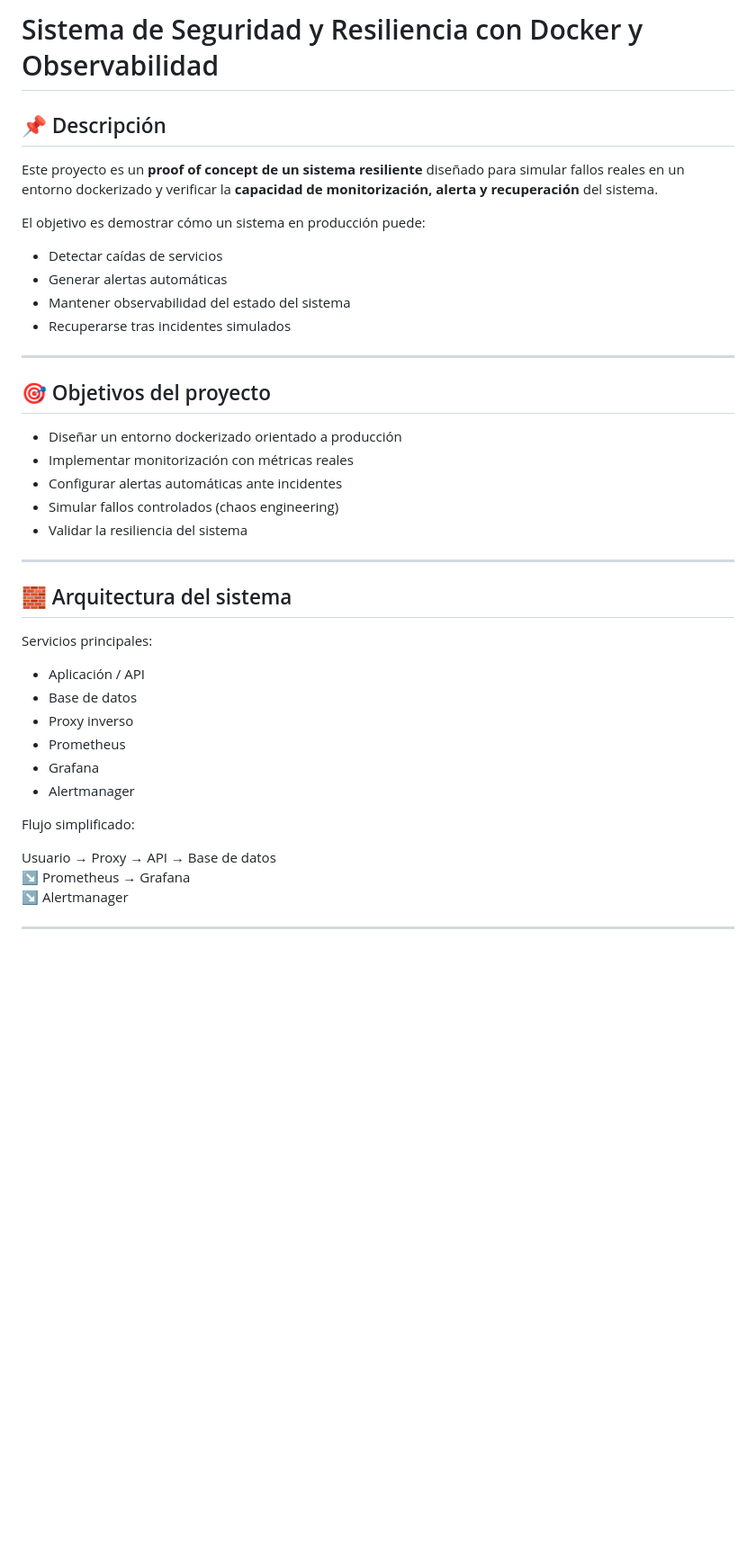
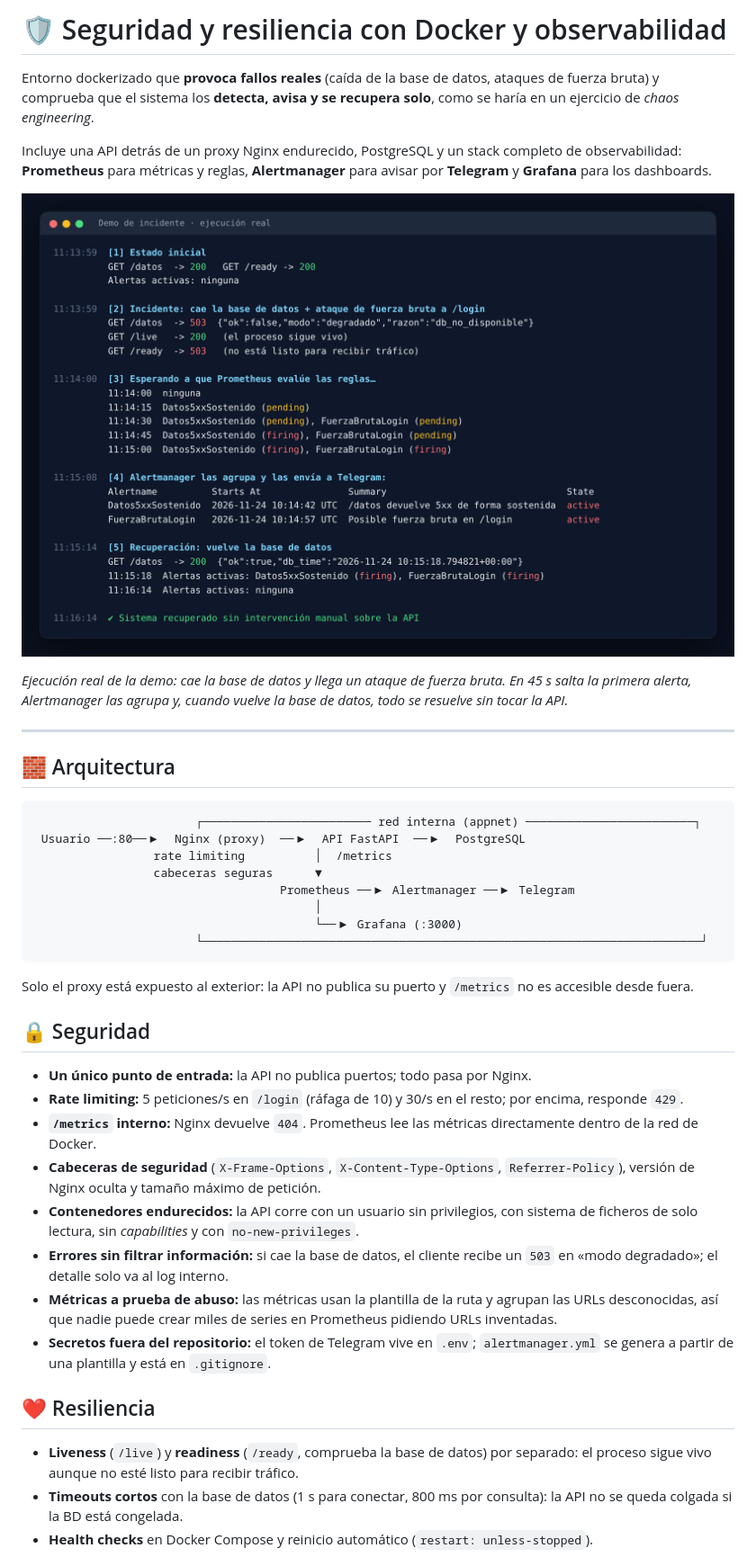
Before and after one commit to hectormac35/seguridad-resiliencia, a Markdown page: README.md, the part around one of its changes. Shown at 90% size. GitHub-like rendering; pictures changed too: docs/capturas/demo-incidente.png (added); blank space fills up the shorter version.

````diff
--- a/README.md
+++ b/README.md
@@ -1,40 +1,47 @@
-# Sistema de Seguridad y Resiliencia con Docker y Observabilidad
+# 🛡️ Seguridad y resiliencia con Docker y observabilidad
 
-## 📌 Descripción
-Este proyecto es un **proof of concept de un sistema resiliente** diseñado para simular fallos reales en un entorno dockerizado y verificar la **capacidad de monitorización, alerta y recuperación** del sistema.
+Entorno dockerizado que **provoca fallos reales** (caída de la base de datos, ataques de fuerza bruta) y comprueba
+que el sistema los **detecta, avisa y se recupera solo**, como se haría en un ejercicio de *chaos engineering*.
 
-El objetivo es demostrar cómo un sistema en producción puede:
-- Detectar caídas de servicios
-- Generar alertas automáticas
-- Mantener observabilidad del estado del sistema
-- Recuperarse tras incidentes simulados
+Incluye una API detrás de un proxy Nginx endurecido, PostgreSQL y un stack completo de observabilidad:
+**Prometheus** para métricas y reglas, **Alertmanager** para avisar por **Telegram** y **Grafana** para los dashboards.
+
+![Demo de un incidente real](docs/capturas/demo-incidente.png)
+
+*Ejecución real de la demo: cae la base de datos y llega un ataque de fuerza bruta. En 45 s salta la primera alerta,
+Alertmanager las agrupa y, cuando vuelve la base de datos, todo se resuelve sin tocar la API.*
 
 ---
 
-## 🎯 Objetivos del proyecto
-- Diseñar un entorno dockerizado orientado a producción
-- Implementar monitorización con métricas reales
-- Configurar alertas automáticas ante incidentes
-- Simular fallos controlados (chaos engineering)
-- Validar la resiliencia del sistema
+## 🧱 Arquitectura
 
----
+```
+                       ┌──────────────────────── red interna (appnet) ────────────────────────┐
+ Usuario ──:80──▶  Nginx (proxy)  ──▶  API FastAPI  ──▶  PostgreSQL
+                 rate limiting          │  /metrics
+                 cabeceras seguras      ▼
+                                   Prometheus ──▶ Alertmanager ──▶ Telegram
+                                        │
+                                        └──▶ Grafana (:3000)
+                       └───────────────────────────────────────────────────────────────────────┘
+```
 
-## 🧱 Arquitectura del sistema
+Solo el proxy está expuesto al exterior: la API no publica su puerto y `/metrics` no es accesible desde fuera.
 
-Servicios principales:
-- Aplicación / API
-- Base de datos
-- Proxy inverso
-- Prometheus
-- Grafana
-- Alertmanager
+## 🔒 Seguridad
 
-Flujo simplificado:
+- **Un único punto de entrada:** la API no publica puertos; todo pasa por Nginx.
+- **Rate limiting:** 5 peticiones/s en `/login` (ráfaga de 10) y 30/s en el resto; por encima, responde `429`.
+- **`/metrics` interno:** Nginx devuelve `404`. Prometheus lee las métricas directamente dentro de la red de Docker.
+- **Cabeceras de seguridad** (`X-Frame-Options`, `X-Content-Type-Options`, `Referrer-Policy`), versión de Nginx oculta y tamaño máximo de petición.
+- **Contenedores endurecidos:** la API corre con un usuario sin privilegios, con sistema de ficheros de solo lectura, sin *capabilities* y con `no-new-privileges`.
+- **Errores sin filtrar información:** si cae la base de datos, el cliente recibe un `503` en «modo degradado»; el detalle solo va al log interno.
+- **Métricas a prueba de abuso:** las métricas usan la plantilla de la ruta y agrupan las URLs desconocidas, así que nadie puede crear miles de series en Prometheus pidiendo URLs inventadas.
+- **Secretos fuera del repositorio:** el token de Telegram vive en `.env`; `alertmanager.yml` se genera a partir de una plantilla y está en `.gitignore`.
 
-Usuario → Proxy → API → Base de datos
-↘ Prometheus → Grafana
-↘ Alertmanager
+## ❤️ Resiliencia
 
----
+- **Liveness** (`/live`) y **readiness** (`/ready`, comprueba la base de datos) por separado: el proceso sigue vivo aunque no esté listo para recibir tráfico.
+- **Timeouts cortos** con la base de datos (1 s para conectar, 800 ms por consulta): la API no se queda colgada si la BD está congelada.
+- **Health checks** en Docker Compose y reinicio automático (`restart: unless-stopped`).
 
````
Also changed, not shown: other parts of README.md (+77 -14 lines), docs/capturas/prometheus-alertas.png (added), docs/capturas/prometheus-errores-datos.png (added), docs/capturas/prometheus-fuerza-bruta.png (added), 15 other files.
